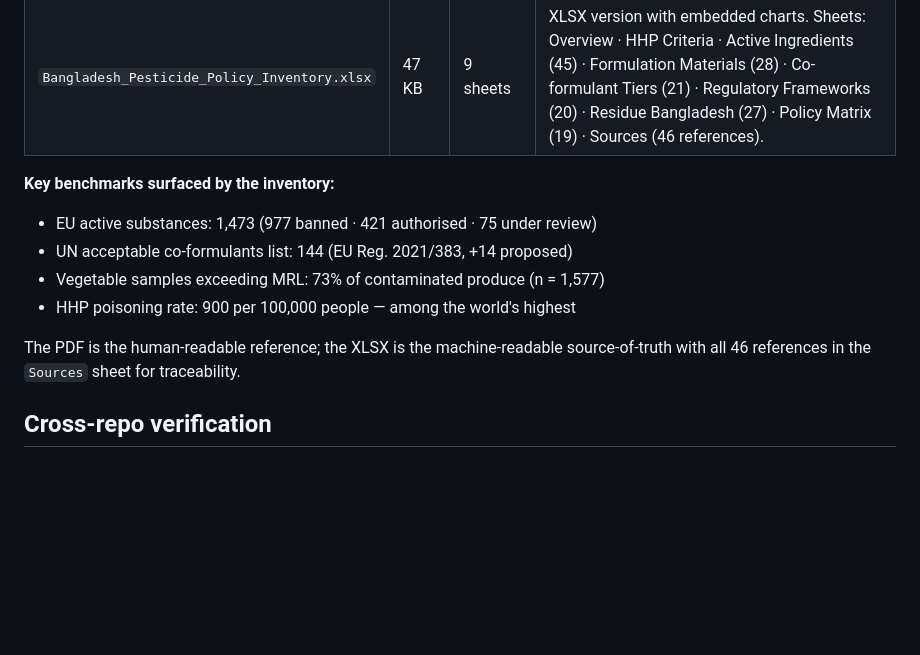
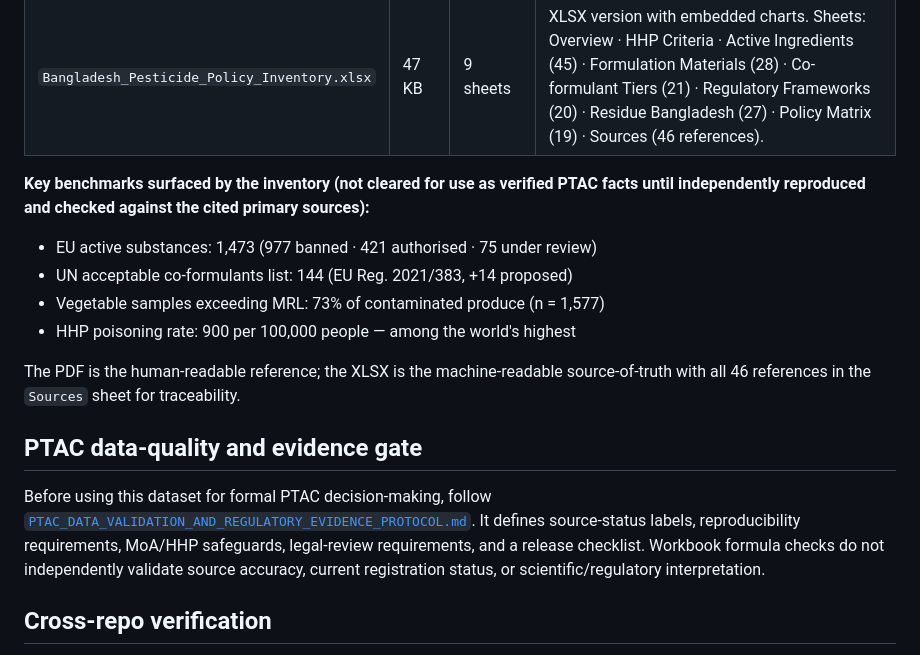
Before and after one commit to moniruzjaman/pesticide-reform, a Markdown page: database/README.md, the part around the change. Drawn GitHub-style; blank space fills up the shorter version.

Commit message:
docs(ptac): link evidence protocol and qualify policy benchmarks

```diff
--- a/database/README.md
+++ b/database/README.md
@@ -82,7 +82,7 @@ A two-file policy inventory that benchmarks the Bangladesh pesticide landscape a
 | `Bangladesh_Pesticide_Policy_Inventory.pdf` | 157 KB | 11 pages | PDF version — opens in any browser/PDF reader. Covers the 8-criterion WHO/FAO HHP blacklist, crop-by-crop transition plan, regulatory frameworks, residue data, and 46 references. |
 | `Bangladesh_Pesticide_Policy_Inventory.xlsx` | 47 KB | 9 sheets | XLSX version with embedded charts. Sheets: Overview · HHP Criteria · Active Ingredients (45) · Formulation Materials (28) · Co-formulant Tiers (21) · Regulatory Frameworks (20) · Residue Bangladesh (27) · Policy Matrix (19) · Sources (46 references). |
 
-**Key benchmarks surfaced by the inventory:**
+**Key benchmarks surfaced by the inventory (not cleared for use as verified PTAC facts until independently reproduced and checked against the cited primary sources):**
 - EU active substances: 1,473 (977 banned · 421 authorised · 75 under review)
 - UN acceptable co-formulants list: 144 (EU Reg. 2021/383, +14 proposed)
 - Vegetable samples exceeding MRL: 73% of contaminated produce (n = 1,577)
@@ -90,6 +90,10 @@ A two-file policy inventory that benchmarks the Bangladesh pesticide landscape a
 
 The PDF is the human-readable reference; the XLSX is the machine-readable source-of-truth with all 46 references in the `Sources` sheet for traceability.
 
+## PTAC data-quality and evidence gate
+
+Before using this dataset for formal PTAC decision-making, follow [`PTAC_DATA_VALIDATION_AND_REGULATORY_EVIDENCE_PROTOCOL.md`](PTAC_DATA_VALIDATION_AND_REGULATORY_EVIDENCE_PROTOCOL.md). It defines source-status labels, reproducibility requirements, MoA/HHP safeguards, legal-review requirements, and a release checklist. Workbook formula checks do not independently validate source accuracy, current registration status, or scientific/regulatory interpretation.
+
 ## Cross-repo verification
 
 The dataset in this `pesticide-reform` repo is the same dataset that powers the operational PWA at **`pesticide.krishiai.live`** (source repo: `AgriChem-Guide-Pest-Control-Database`). The dossier's MoA mapping page (`MoA_Mapping_PTAC_Bangladesh.html`) and the PWA's `DatabaseView` / `RotationPlanner` components both render the same 5,452 products / 55 MoA codes (56 including UNASSIGNED) / 478 active ingredients / 879 holders.
```
